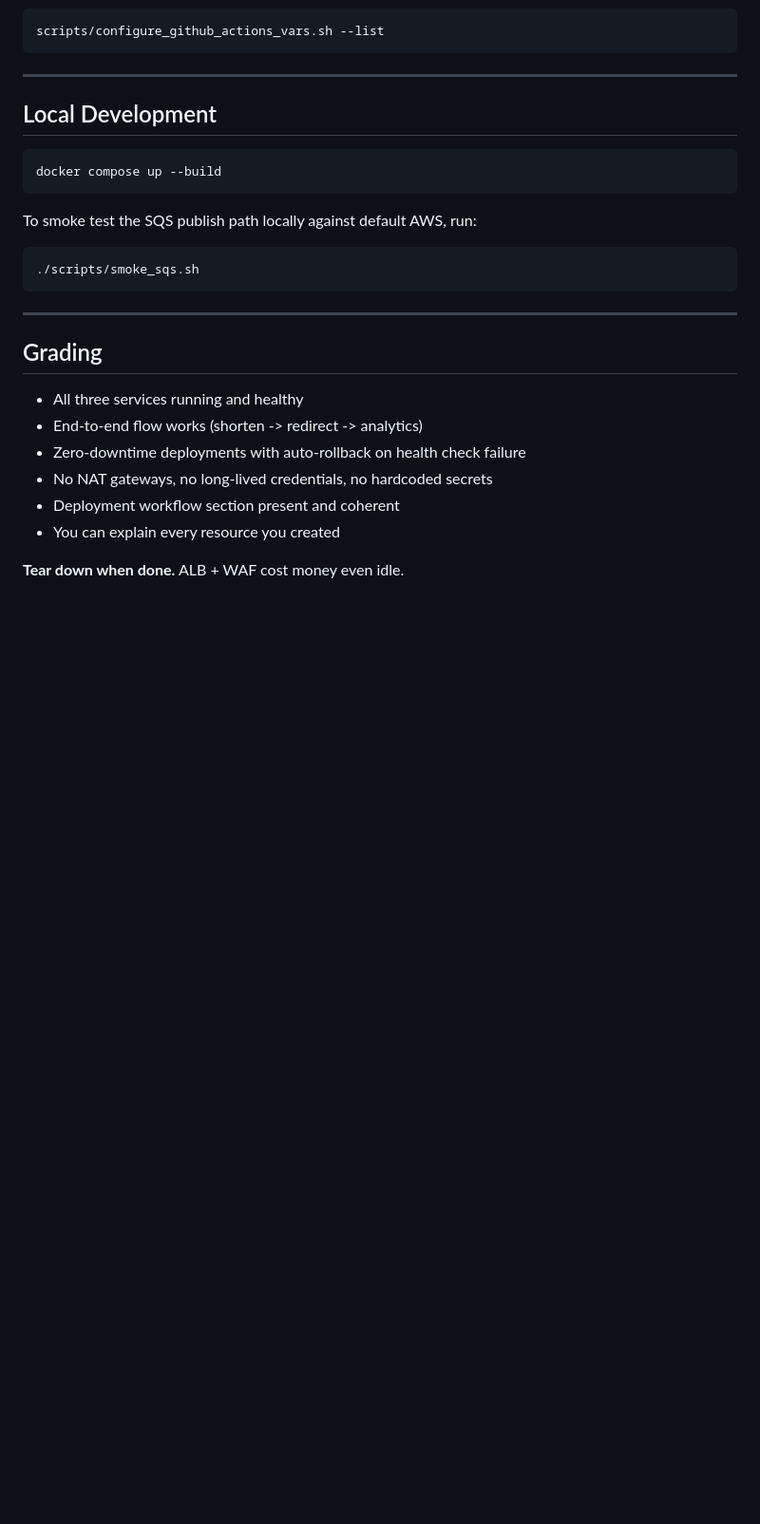
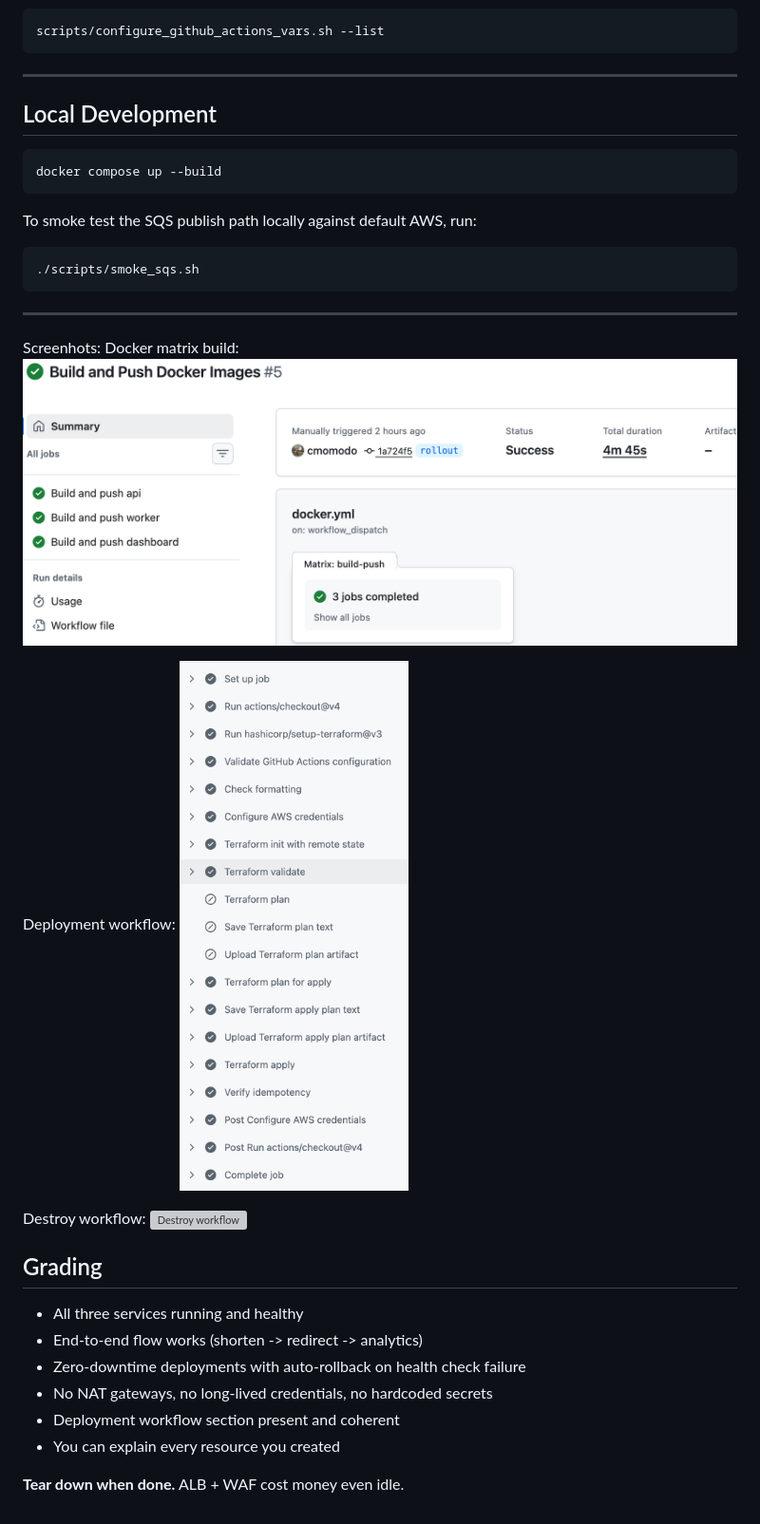
Before and after one commit to cmomodo/url_shortener_ECS, a Markdown page: README.md, the part around the change printed below. Shown: that part at 95% size. Rendered like a GitHub page; pictures changed too: images/Deploy_infra.png (added), images/docker_matrix.png (added); blank space fills up the shorter version; grey boxes are pictures that could not be loaded.

Commit message:
added all the screenshots now its time to fix the errors

```diff
--- a/README.md
+++ b/README.md
@@ -163,6 +164,16 @@ To smoke test the SQS publish path locally against default AWS, run:
 
 ---
 
+Screenhots:
+Docker matrix build:
+![Docker matrix build](images/docker_matrix.png)
+
+Deployment workflow:
+![Deployment workflow](images/Deploy_infra.png)
+
+Destroy workflow:
+![Destroy workflow](images/Destroy_infra.png)
+
 ## Grading
 
 - All three services running and healthy
```
Also changed, not shown: other parts of README.md (+1 -0 lines), images/OIDC.png (added), images/destroy.png (added).
